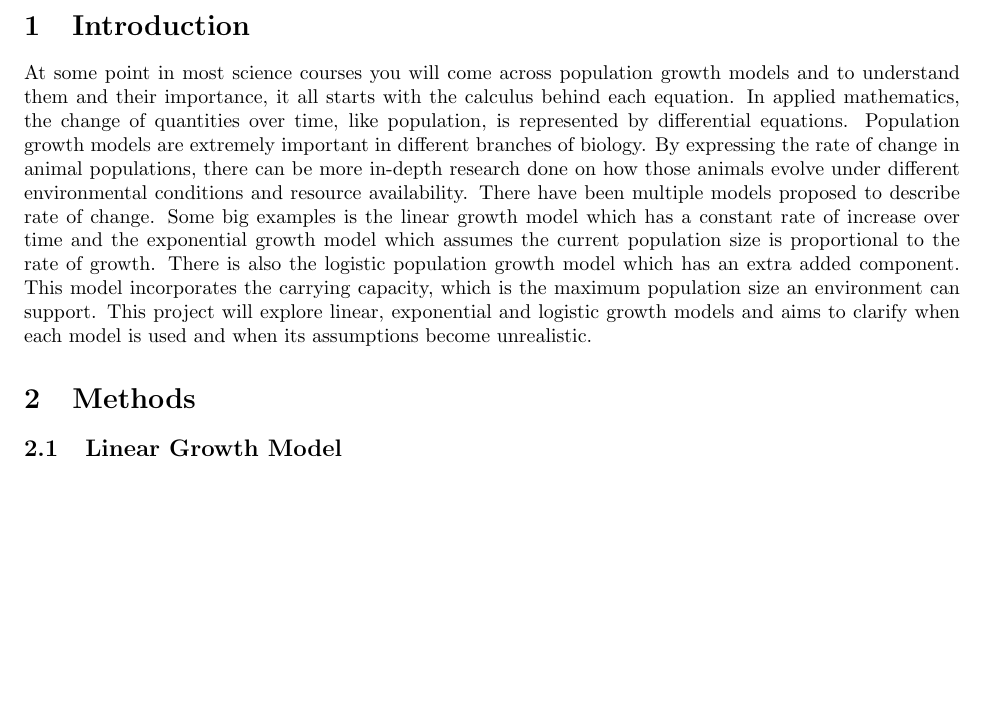
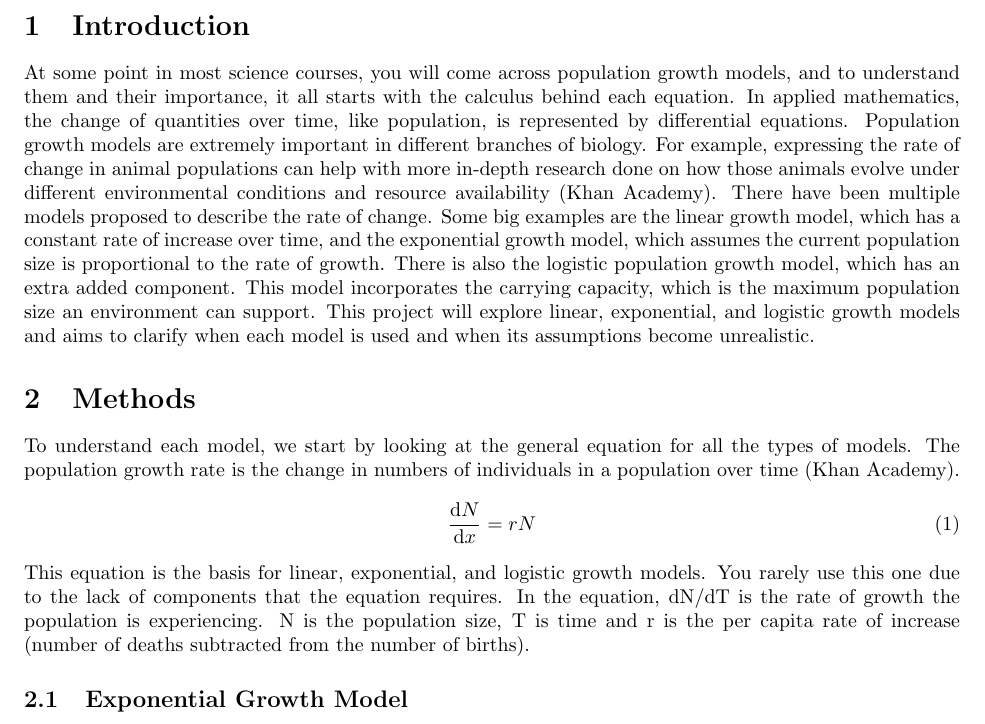
Before and after one commit to paspurrell-ctrl/Module-2, a LaTeX document (Module_2.tex): part of page 3 of 3 before the commit and part of page 3 of 4 after it, cut so that both start at the same text, the shorter picture padded with empty space. Compiled offline with pdfLaTeX.

Commit message:
Methods and Exponential Growth
A start to my methods section, including the first subsection explaining exponential growth. Also, as the start to my research, I have included two references in this section as well as 2 equations and 1 graph

```diff
--- a/Module_2.tex
+++ b/Module_2.tex
@@ -16,6 +16,15 @@
 \maketitle
 \newpage
 \section{Introduction}
-At some point in most science courses you will come across population growth models and to understand them and their importance, it all starts with the calculus behind each equation. In applied mathematics, the change of quantities over time, like population, is represented by differential equations. Population growth models are extremely important in different branches of biology. By expressing the rate of change in animal populations, there can be more in-depth research done on how those animals evolve under different environmental conditions and resource availability.
-There have been multiple models proposed to describe rate of change. Some big examples is the linear growth model which has a constant rate of increase over time and the exponential growth model which assumes the current population size is proportional to the rate of growth. There is also the logistic population growth model which has an extra added component. This model incorporates the carrying capacity, which is the maximum population size an environment can support. This project will explore linear, exponential and logistic growth models and aims to clarify when each model is used and when its assumptions become unrealistic.
+At some point in most science courses, you will come across population growth models, and to understand them and their importance, it all starts with the calculus behind each equation. In applied mathematics, the change of quantities over time, like population, is represented by differential equations. Population growth models are extremely important in different branches of biology. For example, expressing the rate of change in animal populations can help with more in-depth research done on how those animals evolve under different environmental conditions and resource availability (Khan Academy).
+There have been multiple models proposed to describe the rate of change. Some big examples are the linear growth model, which has a constant rate of increase over time, and the exponential growth model, which assumes the current population size is proportional to the rate of growth. There is also the logistic population growth model, which has an extra added component. This model incorporates the carrying capacity, which is the maximum population size an environment can support. This project will explore linear, exponential, and logistic growth models and aims to clarify when each model is used and when its assumptions become unrealistic.
 \section{Methods}
+To understand each model, we start by looking at the general equation for all the types of models. The population growth rate is the change in numbers of individuals in a population over time (Khan Academy).
+\begin{equation}
+    \centering
+     \frac{\mathrm{d}N}{\mathrm{d}x} = rN
+\end{equation}
+This equation is the basis for linear, exponential, and logistic growth models. You rarely use this one due to the lack of components that the equation requires.
+In the  equation, dN/dT is the rate of growth the population is experiencing. N is the population size, T is time and r is the per capita rate of increase (number of deaths subtracted from the number of births).
+
+\subsection{Exponential Growth Model}
@@ -22 +44,2 @@ There have been multiple models proposed to describe rate of change. Some big ex
+\end{figure}
 \subsection{Linear Growth Model}
```
Also changed, not shown: Module_2.tex (14 more changed lines).
